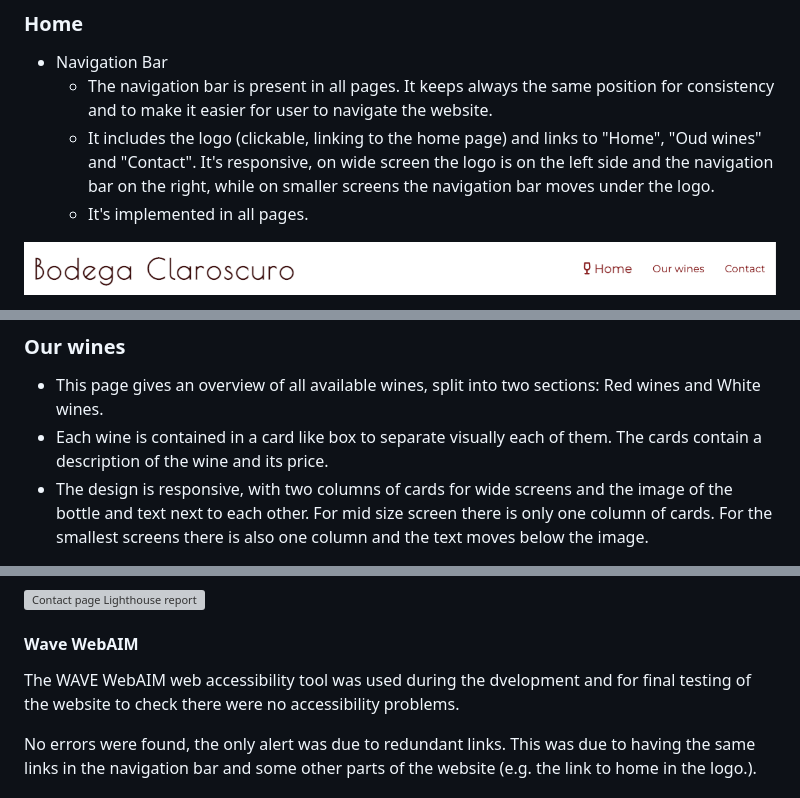
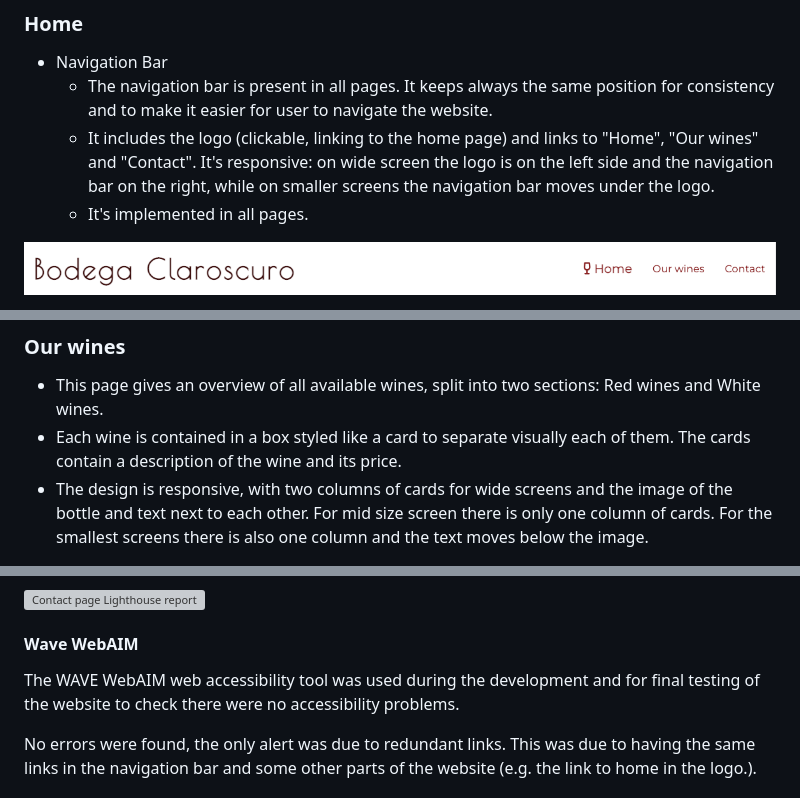
Before and after one commit to fsjavier/bodega-claroscuro, a Markdown page: README.md, 3 parts joined by grey strips. Drawn GitHub-style; grey boxes are pictures that could not be loaded.

```diff
--- a/README.md
+++ b/README.md
@@ -38,7 +38,7 @@ The website serves as an online presence to engage wine enthusiasts, offering th
 
 * Navigation Bar
   * The navigation bar is present in all pages. It keeps always the same position for consistency and to make it easier for user to navigate the website.
-  * It includes the logo (clickable, linking to the home page) and links to "Home", "Oud wines" and "Contact". It's responsive, on wide screen the logo is on the left side and the navigation bar on the right, while on smaller screens the navigation bar moves under the logo.
+  * It includes the logo (clickable, linking to the home page) and links to "Home", "Our wines" and "Contact". It's responsive: on wide screen the logo is on the left side and the navigation bar on the right, while on smaller screens the navigation bar moves under the logo.
   * It's implemented in all pages.
 
 ![Logo and navigation](documentation/readme_images/header.png)
@@ -70,7 +70,7 @@ The website serves as an online presence to engage wine enthusiasts, offering th
 ### Our wines
 
 * This page gives an overview of all available wines, split into two sections: Red wines and White wines.
-* Each wine is contained in a card like box to separate visually each of them. The cards contain a description of the wine and its price.
+* Each wine is contained in a box styled like a card to separate visually each of them. The cards contain a description of the wine and its price.
 * The design is responsive, with two columns of cards for wide screens and the image of the bottle and text next to each other. For mid size screen there is only one column of cards. For the smallest screens there is also one column and the text moves below the image.
 
 ![Our wines](documentation/readme_images/our_wines.png)
@@ -190,7 +190,7 @@ Lighthouse from Google Chrome Developer Tools was used to test performance and a
 
 #### Wave WebAIM
 
-The WAVE WebAIM web accessibility tool was used during the dvelopment and for final testing of the website to check there were no accessibility problems.
+The WAVE WebAIM web accessibility tool was used during the development and for final testing of the website to check there were no accessibility problems.
 
 No errors were found, the only alert was due to redundant links. This was due to having the same links in the navigation bar and some other parts of the website (e.g. the link to home in the logo.).
 
```
Also changed, not shown: other parts of README.md (+4 -4 lines).
